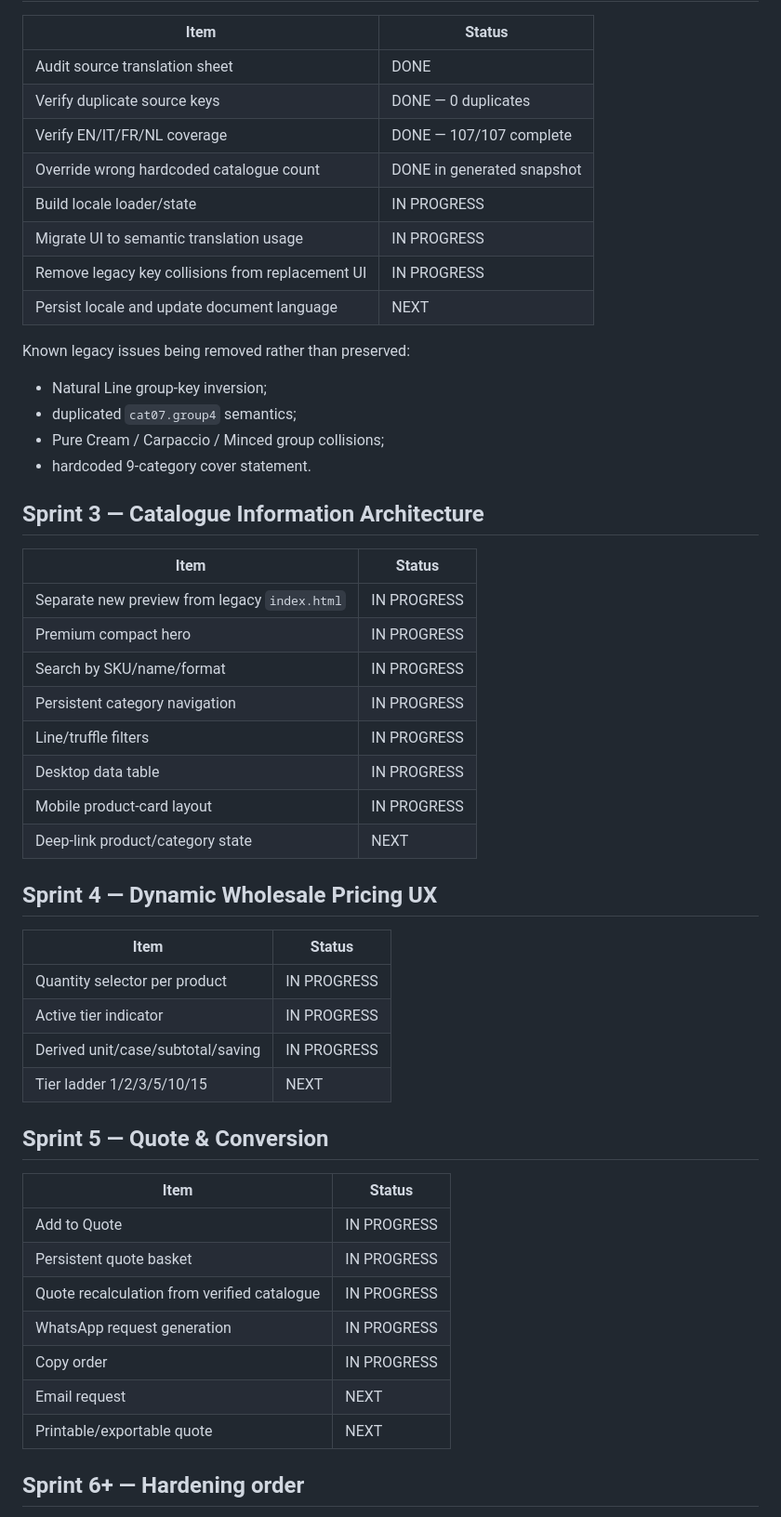
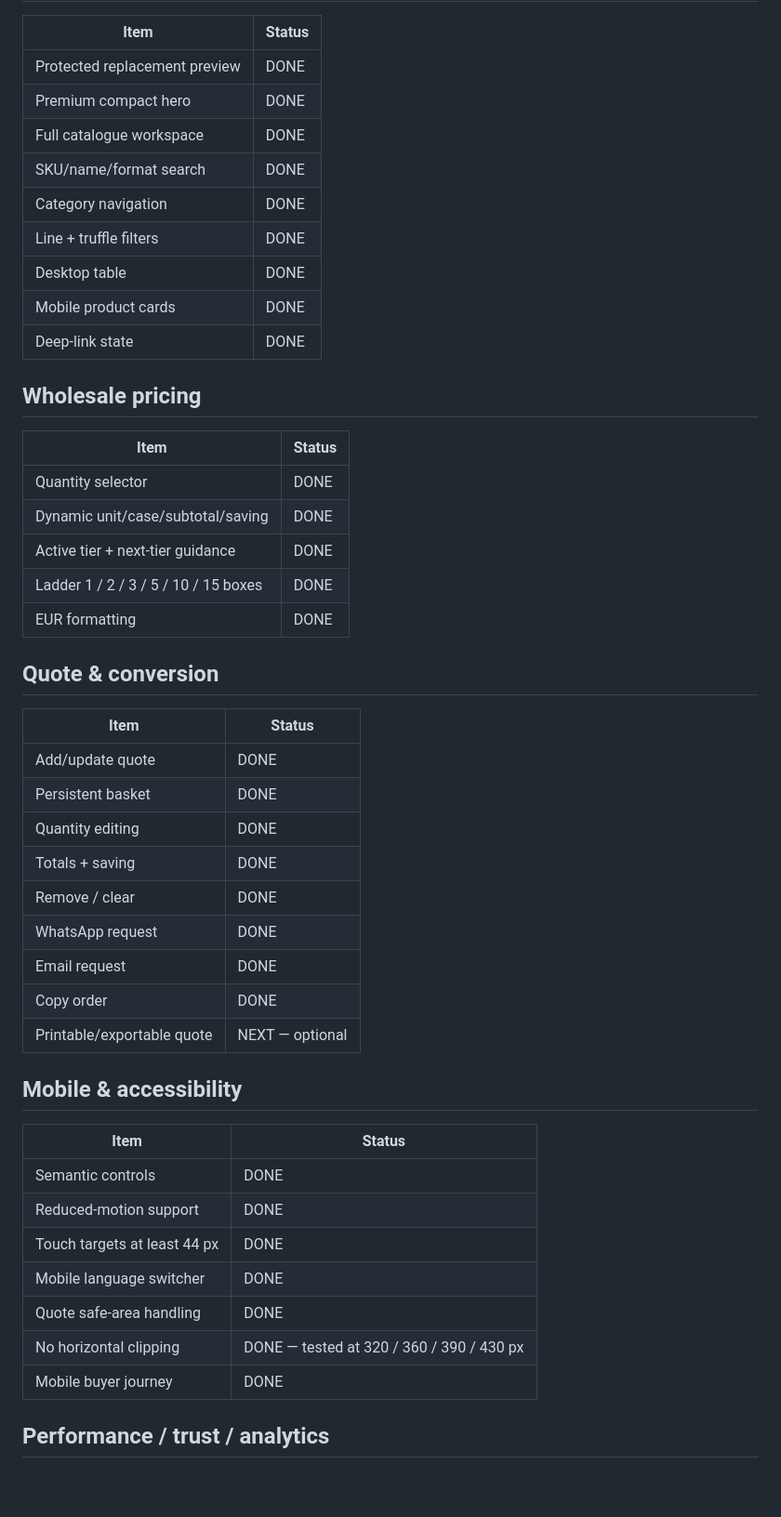
Before and after one commit to Houseoftartufo/Price-List, a Markdown page: docs/SPRINT-BOARD.md, the part around one of its changes. Shown at 93% size. Drawn GitHub-style; blank space fills up the shorter version.

Commit message:
docs: update sprint board to verified state

```diff
--- a/docs/SPRINT-BOARD.md
+++ b/docs/SPRINT-BOARD.md
@@ -50,55 +46,51 @@ Legend: `DONE` · `IN PROGRESS` · `NEXT` · `BLOCKED`
 
 | Item | Status |
 | --- | --- |
-| Audit source translation sheet | DONE |
-| Verify duplicate source keys | DONE — 0 duplicates |
-| Verify EN/IT/FR/NL coverage | DONE — 107/107 complete |
-| Override wrong hardcoded catalogue count | DONE in generated snapshot |
-| Build locale loader/state | IN PROGRESS |
-| Migrate UI to semantic translation usage | IN PROGRESS |
-| Remove legacy key collisions from replacement UI | IN PROGRESS |
-| Persist locale and update document language | NEXT |
+| Protected replacement preview | DONE |
+| Premium compact hero | DONE |
+| Full catalogue workspace | DONE |
+| SKU/name/format search | DONE |
+| Category navigation | DONE |
+| Line + truffle filters | DONE |
+| Desktop table | DONE |
+| Mobile product cards | DONE |
+| Deep-link state | DONE |
 
-Known legacy issues being removed rather than preserved:
-
-- Natural Line group-key inversion;
-- duplicated `cat07.group4` semantics;
-- Pure Cream / Carpaccio / Minced group collisions;
-- hardcoded 9-category cover statement.
-
-## Sprint 3 — Catalogue Information Architecture
+## Wholesale pricing
 
 | Item | Status |
 | --- | --- |
-| Separate new preview from legacy `index.html` | IN PROGRESS |
-| Premium compact hero | IN PROGRESS |
-| Search by SKU/name/format | IN PROGRESS |
-| Persistent category navigation | IN PROGRESS |
-| Line/truffle filters | IN PROGRESS |
-| Desktop data table | IN PROGRESS |
-| Mobile product-card layout | IN PROGRESS |
-| Deep-link product/category state | NEXT |
+| Quantity selector | DONE |
+| Dynamic unit/case/subtotal/saving | DONE |
+| Active tier + next-tier guidance | DONE |
+| Ladder 1 / 2 / 3 / 5 / 10 / 15 boxes | DONE |
+| EUR formatting | DONE |
 
-## Sprint 4 — Dynamic Wholesale Pricing UX
+## Quote & conversion
 
 | Item | Status |
 | --- | --- |
-| Quantity selector per product | IN PROGRESS |
-| Active tier indicator | IN PROGRESS |
-| Derived unit/case/subtotal/saving | IN PROGRESS |
-| Tier ladder 1/2/3/5/10/15 | NEXT |
+| Add/update quote | DONE |
+| Persistent basket | DONE |
+| Quantity editing | DONE |
+| Totals + saving | DONE |
+| Remove / clear | DONE |
+| WhatsApp request | DONE |
+| Email request | DONE |
+| Copy order | DONE |
+| Printable/exportable quote | NEXT — optional |
 
-## Sprint 5 — Quote & Conversion
+## Mobile & accessibility
 
 | Item | Status |
 | --- | --- |
-| Add to Quote | IN PROGRESS |
-| Persistent quote basket | IN PROGRESS |
-| Quote recalculation from verified catalogue | IN PROGRESS |
-| WhatsApp request generation | IN PROGRESS |
-| Copy order | IN PROGRESS |
-| Email request | NEXT |
-| Printable/exportable quote | NEXT |
+| Semantic controls | DONE |
+| Reduced-motion support | DONE |
+| Touch targets at least 44 px | DONE |
+| Mobile language switcher | DONE |
+| Quote safe-area handling | DONE |
+| No horizontal clipping | DONE — tested at 320 / 360 / 390 / 430 px |
+| Mobile buyer journey | DONE |
 
-## Sprint 6+ — Hardening order
+## Performance / trust / analytics
 
```
Also changed, not shown: other parts of docs/SPRINT-BOARD.md (+64 -50 lines).
